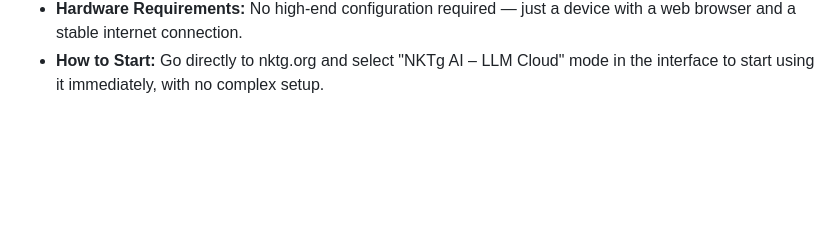
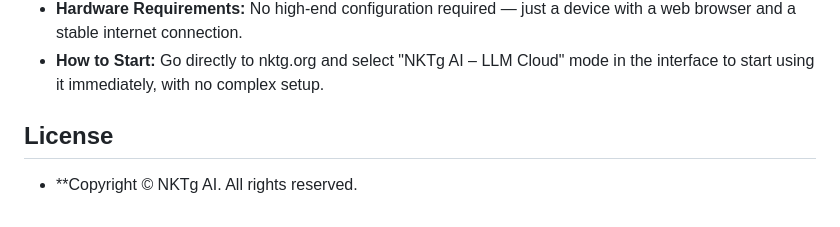
Before and after one commit to NKTgAI/NKTgAI, a Markdown page: README.md, the part around the change. GitHub-like rendering; blank space fills up the shorter version.

```diff
--- a/README.md
+++ b/README.md
@@ -192,3 +192,8 @@ Unlike the Local model, which runs directly via WebAssembly on the device, LLM C
 * **System Requirements & Getting Started**
 * **Hardware Requirements:** No high-end configuration required — just a device with a web browser and a stable internet connection.
 * **How to Start:** Go directly to nktg.org and select "NKTg AI – LLM Cloud" mode in the interface to start using it immediately, with no complex setup.
+
+
+## License
+
+* **Copyright © NKTg AI. All rights reserved.
```
